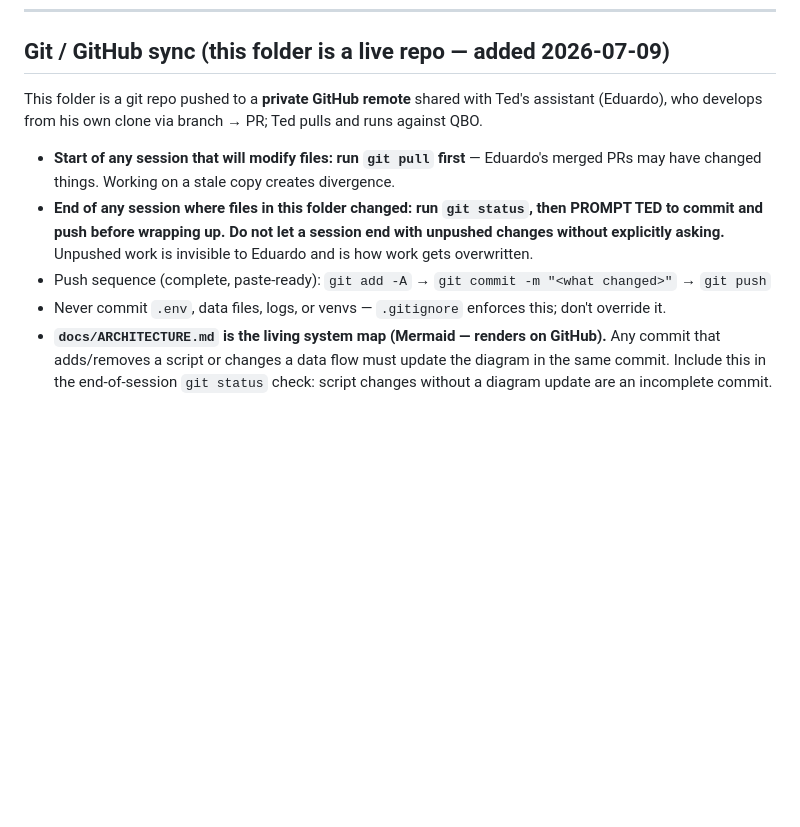
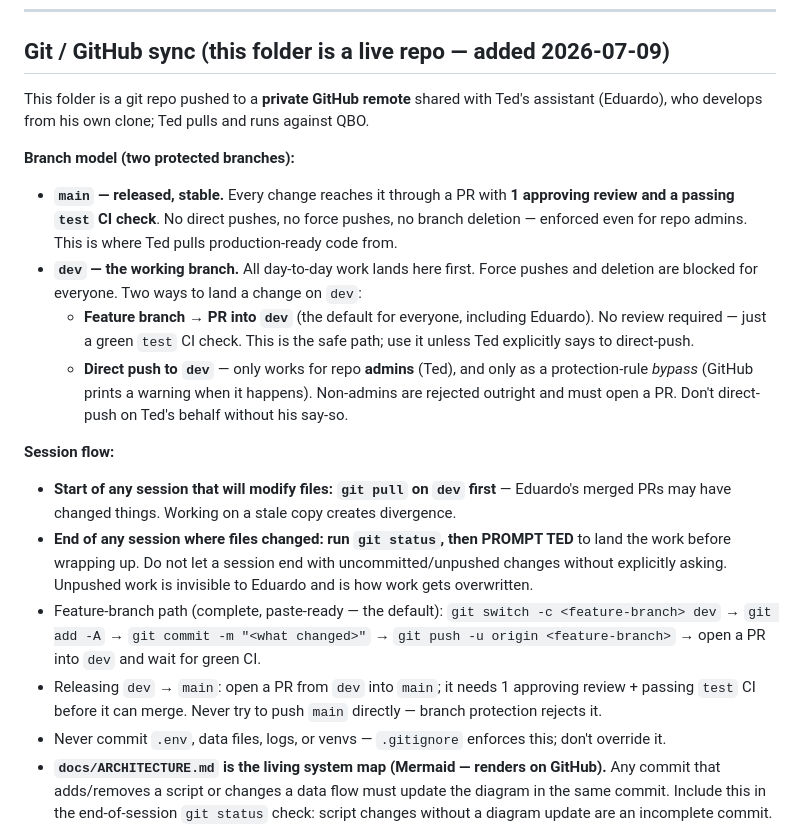
Before and after one commit to Ecarlo-Proficient/Claude-Report, a Markdown page: CLAUDE.md, the part around the change. GitHub-like rendering; blank space fills up the shorter version.

Commit message:
docs: describe two-branch model (main/dev), PR paths, and session flow in CLAUDE.md

```diff
--- a/CLAUDE.md
+++ b/CLAUDE.md
@@ -113,15 +113,32 @@ restate them here. Business/strategic context lives in session memory, not in th
 ## Git / GitHub sync (this folder is a live repo — added 2026-07-09)
 
 This folder is a git repo pushed to a **private GitHub remote** shared with Ted's assistant
-(Eduardo), who develops from his own clone via branch → PR; Ted pulls and runs against QBO.
+(Eduardo), who develops from his own clone; Ted pulls and runs against QBO.
 
-- **Start of any session that will modify files: run `git pull` first** — Eduardo's merged PRs
-  may have changed things. Working on a stale copy creates divergence.
-- **End of any session where files in this folder changed: run `git status`, then PROMPT TED to
-  commit and push before wrapping up. Do not let a session end with unpushed changes without
-  explicitly asking.** Unpushed work is invisible to Eduardo and is how work gets overwritten.
-- Push sequence (complete, paste-ready):
-  `git add -A` → `git commit -m "<what changed>"` → `git push`
+**Branch model (two protected branches):**
+- **`main` — released, stable.** Every change reaches it through a PR with **1 approving review
+  and a passing `test` CI check**. No direct pushes, no force pushes, no branch deletion —
+  enforced even for repo admins. This is where Ted pulls production-ready code from.
+- **`dev` — the working branch.** All day-to-day work lands here first. Force pushes and deletion
+  are blocked for everyone. Two ways to land a change on `dev`:
+  - **Feature branch → PR into `dev`** (the default for everyone, including Eduardo). No review
+    required — just a green `test` CI check. This is the safe path; use it unless Ted explicitly
+    says to direct-push.
+  - **Direct push to `dev`** — only works for repo **admins** (Ted), and only as a protection-rule
+    *bypass* (GitHub prints a warning when it happens). Non-admins are rejected outright and must
+    open a PR. Don't direct-push on Ted's behalf without his say-so.
+
+**Session flow:**
+- **Start of any session that will modify files: `git pull` on `dev` first** — Eduardo's merged
+  PRs may have changed things. Working on a stale copy creates divergence.
+- **End of any session where files changed: run `git status`, then PROMPT TED** to land the work
+  before wrapping up. Do not let a session end with uncommitted/unpushed changes without explicitly
+  asking. Unpushed work is invisible to Eduardo and is how work gets overwritten.
+- Feature-branch path (complete, paste-ready — the default):
+  `git switch -c <feature-branch> dev` → `git add -A` → `git commit -m "<what changed>"` →
+  `git push -u origin <feature-branch>` → open a PR into `dev` and wait for green CI.
+- Releasing `dev` → `main`: open a PR from `dev` into `main`; it needs 1 approving review + passing
+  `test` CI before it can merge. Never try to push `main` directly — branch protection rejects it.
 - Never commit `.env`, data files, logs, or venvs — `.gitignore` enforces this; don't override it.
 - **`docs/ARCHITECTURE.md` is the living system map (Mermaid — renders on GitHub).** Any commit
   that adds/removes a script or changes a data flow must update the diagram in the same commit.
```
